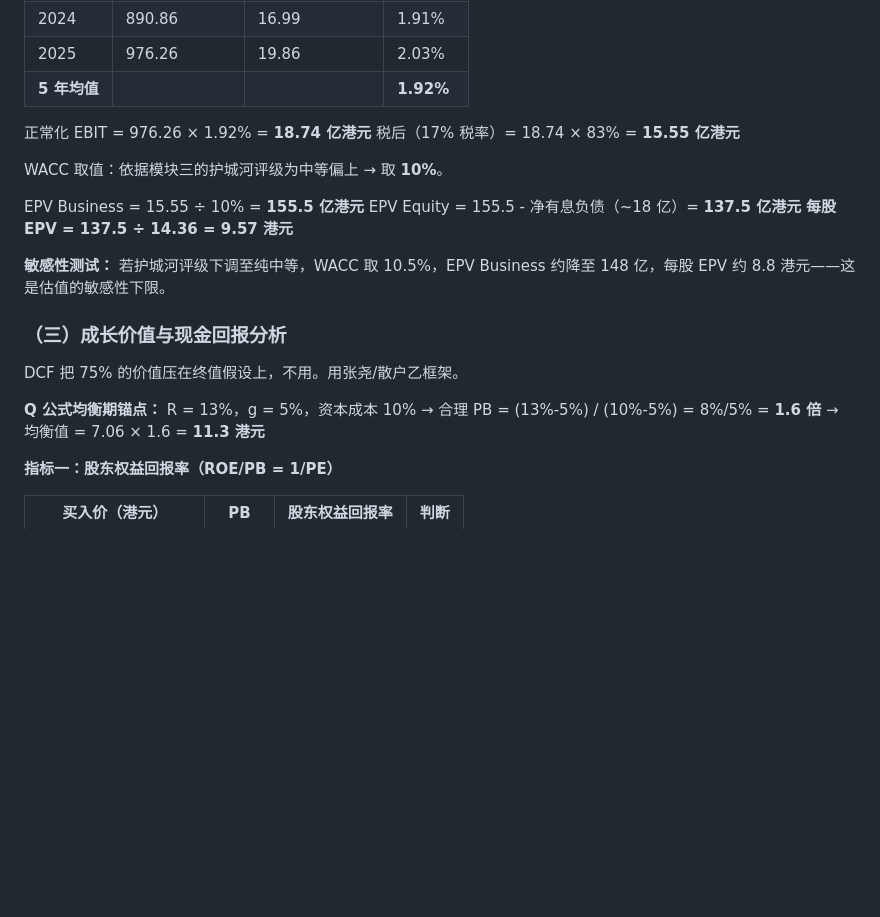
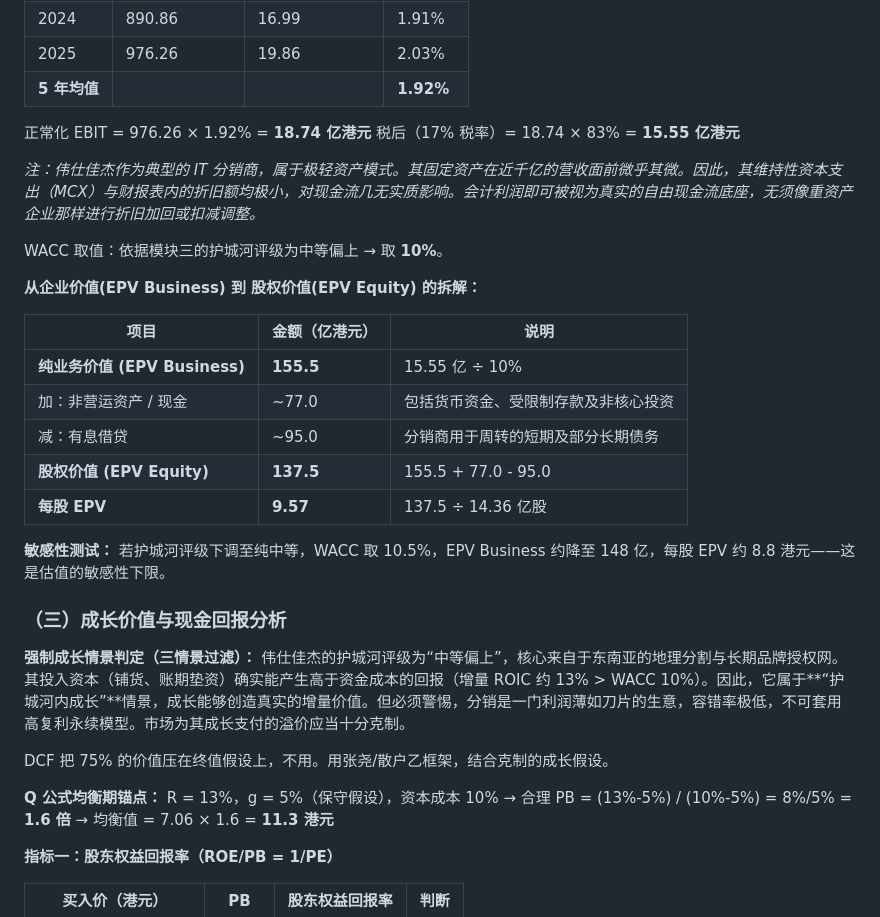
Before and after one commit to market-cycle-dashboard/capital-cycle-dashboard, a Markdown page: reports/vstecs-deep-report.md, the part around one of its changes. GitHub-like rendering; blank space fills up the shorter version.

Commit message:
Upgrade Vstecs report to strict v5 standards (light-asset MCX and 95B debt breakdown)

```diff
--- a/reports/vstecs-deep-report.md
+++ b/reports/vstecs-deep-report.md
@@ -231,19 +231,29 @@ EPV 回答的问题：假设公司维持当前盈利能力、永续经营且不
 正常化 EBIT = 976.26 × 1.92% = **18.74 亿港元**
 税后（17% 税率）= 18.74 × 83% = **15.55 亿港元**
 
+*注：伟仕佳杰作为典型的 IT 分销商，属于极轻资产模式。其固定资产在近千亿的营收面前微乎其微。因此，其维持性资本支出（MCX）与财报表内的折旧额均极小，对现金流几无实质影响。会计利润即可被视为真实的自由现金流底座，无须像重资产企业那样进行折旧加回或扣减调整。*
+
 WACC 取值：依据模块三的护城河评级为中等偏上 → 取 **10%**。
 
-EPV Business = 15.55 ÷ 10% = **155.5 亿港元**
-EPV Equity = 155.5 - 净有息负债（~18 亿）= **137.5 亿港元**
-**每股 EPV = 137.5 ÷ 14.36 = 9.57 港元**
+**从企业价值(EPV Business) 到 股权价值(EPV Equity) 的拆解：**
+
+| 项目 | 金额（亿港元） | 说明 |
+|------|-------------|------|
+| **纯业务价值 (EPV Business)** | **155.5** | 15.55 亿 ÷ 10% |
+| 加：非营运资产 / 现金 | ~77.0 | 包括货币资金、受限制存款及非核心投资 |
+| 减：有息借贷 | ~95.0 | 分销商用于周转的短期及部分长期债务 |
+| **股权价值 (EPV Equity)** | **137.5** | 155.5 + 77.0 - 95.0 |
+| **每股 EPV** | **9.57** | 137.5 ÷ 14.36 亿股 |
 
 **敏感性测试：** 若护城河评级下调至纯中等，WACC 取 10.5%，EPV Business 约降至 148 亿，每股 EPV 约 8.8 港元——这是估值的敏感性下限。
 
 ### （三）成长价值与现金回报分析
 
-DCF 把 75% 的价值压在终值假设上，不用。用张尧/散户乙框架。
+**强制成长情景判定（三情景过滤）：** 伟仕佳杰的护城河评级为“中等偏上”，核心来自于东南亚的地理分割与长期品牌授权网。其投入资本（铺货、账期垫资）确实能产生高于资金成本的回报（增量 ROIC 约 13% > WACC 10%）。因此，它属于**“护城河内成长”**情景，成长能够创造真实的增量价值。但必须警惕，分销是一门利润薄如刀片的生意，容错率极低，不可套用高复利永续模型。市场为其成长支付的溢价应当十分克制。
 
-**Q 公式均衡期锚点：** R = 13%，g = 5%，资本成本 10%
+DCF 把 75% 的价值压在终值假设上，不用。用张尧/散户乙框架，结合克制的成长假设。
+
+**Q 公式均衡期锚点：** R = 13%，g = 5%（保守假设），资本成本 10%
 → 合理 PB = (13%-5%) / (10%-5%) = 8%/5% = **1.6 倍**
 → 均衡值 = 7.06 × 1.6 = **11.3 港元**
 
```
Also changed, not shown: other parts of reports/vstecs-deep-report.md (+45 -0 lines).
